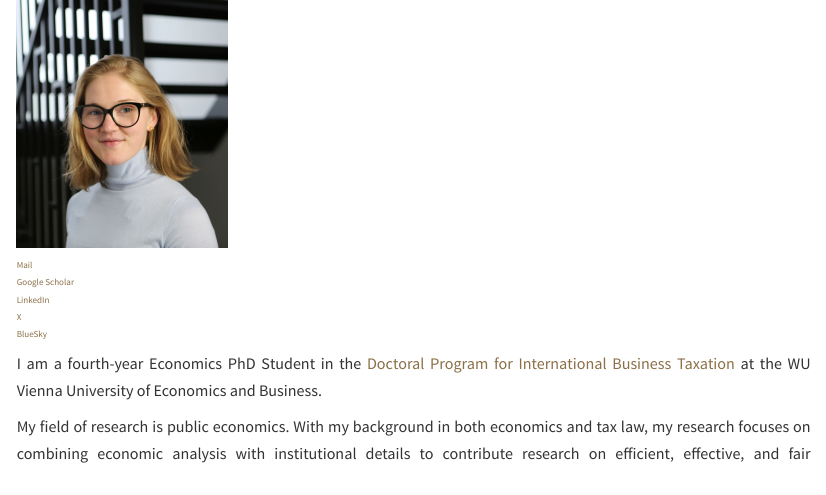
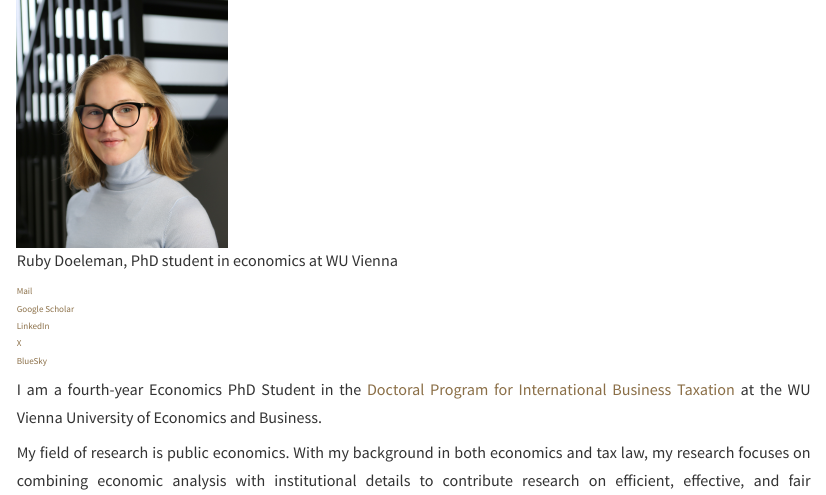
Before and after one commit to RubyDoeleman/rubydoeleman.github.io, a Quarto document (index.qmd): the page in a window 1100 px wide, from its top. Rendered offline with R 4.5, knitr and Pandoc in place of Quarto, with nearby package versions.

```diff
--- a/_quarto.yml
+++ b/_quarto.yml
@@ -21,7 +21,7 @@
   html:
     include-in-header:
       text: |
-        <meta name="google-site-verification" content="XXXXX" />
+        <meta name="google-site-verification" content="GZ1mjJ3eK-SFWFyHdTnGJyao7K0Pw5KrR8vgqZoeO00" />
 
         <script type="application/ld+json">
         {
--- a/index.qmd
+++ b/index.qmd
@@ -6,7 +6,7 @@
 
 ::: {.g-col-4}
 
-![](images/Ruby_Profile.jpg){width=210}
+![Ruby Doeleman, PhD student in economics at WU Vienna](images/Ruby_Profile.jpg){width=210}
 
 <div class="profile-links">
 
```
Also changed, not shown: .quarto/idx/about.qmd.json, .quarto/idx/cv.qmd.json, .quarto/idx/index.qmd.json, .quarto/idx/projects.qmd.json, docs/search.json, files/Ruby_Doeleman_CV.pdf, 6 other files.
